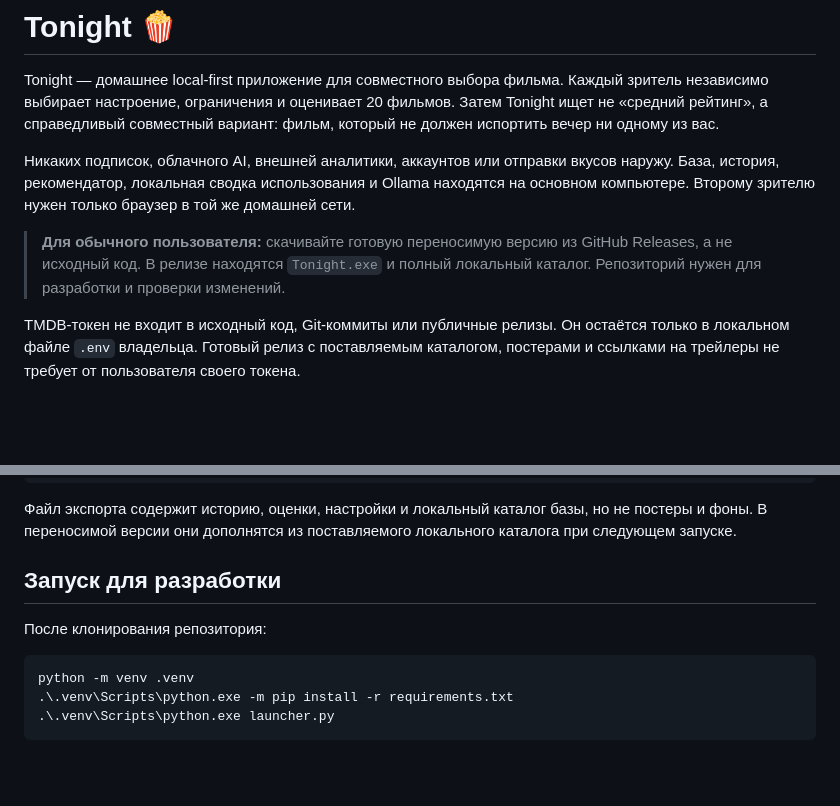
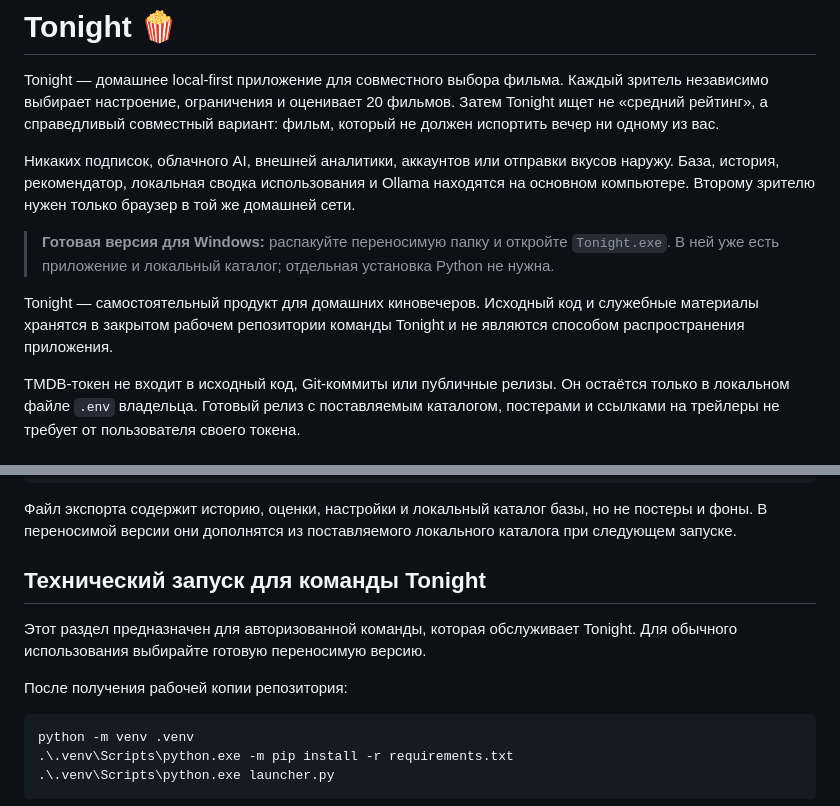
Before and after one commit to vewi001/tonight, a Markdown page: README.md, 2 parts joined by grey strips. Rendered like a GitHub page; blank space fills up the shorter version.

Commit message:
docs: position Tonight as a closed product

````diff
--- a/README.md
+++ b/README.md
@@ -4,9 +4,13 @@ Tonight — домашнее local-first приложение для совме
 
 Никаких подписок, облачного AI, внешней аналитики, аккаунтов или отправки вкусов наружу. База, история, рекомендатор, локальная сводка использования и Ollama находятся на основном компьютере. Второму зрителю нужен только браузер в той же домашней сети.
 
-> **Для обычного пользователя:** скачивайте готовую переносимую версию из
-> GitHub Releases, а не исходный код. В релизе находятся `Tonight.exe` и полный
-> локальный каталог. Репозиторий нужен для разработки и проверки изменений.
+> **Готовая версия для Windows:** распакуйте переносимую папку и откройте
+> `Tonight.exe`. В ней уже есть приложение и локальный каталог; отдельная
+> установка Python не нужна.
+
+Tonight — самостоятельный продукт для домашних киновечеров. Исходный код и
+служебные материалы хранятся в закрытом рабочем репозитории команды Tonight и
+не являются способом распространения приложения.
 
 TMDB-токен не входит в исходный код, Git-коммиты или публичные релизы. Он
 остаётся только в локальном файле `.env` владельца. Готовый релиз с поставляемым
@@ -182,9 +186,12 @@ Invoke-RestMethod -Method Post http://localhost:8000/api/backup
 
 Файл экспорта содержит историю, оценки, настройки и локальный каталог базы, но не постеры и фоны. В переносимой версии они дополнятся из поставляемого локального каталога при следующем запуске.
 
-## Запуск для разработки
+## Технический запуск для команды Tonight
 
-После клонирования репозитория:
+Этот раздел предназначен для авторизованной команды, которая обслуживает
+Tonight. Для обычного использования выбирайте готовую переносимую версию.
+
+После получения рабочей копии репозитория:
 
 ```powershell
 python -m venv .venv
````
Also changed, not shown: CONTRIBUTING.md (+4 -4 lines), GITHUB_SETUP.md (+3 -3 lines).
